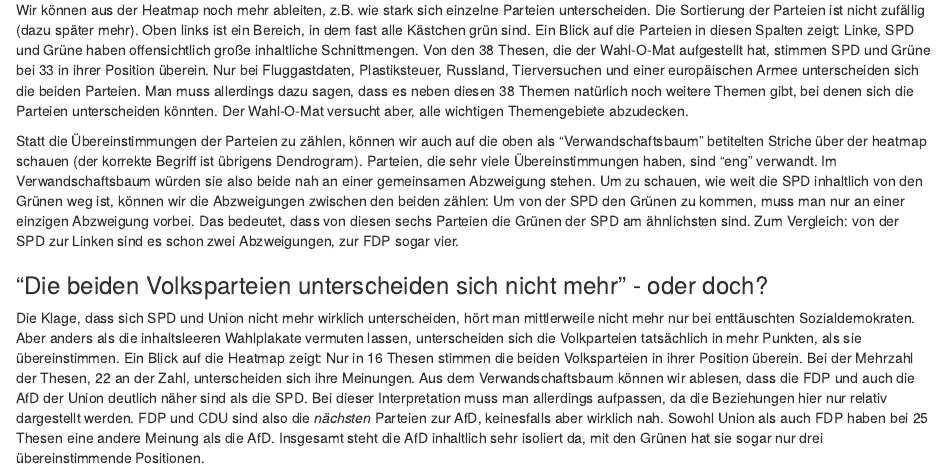
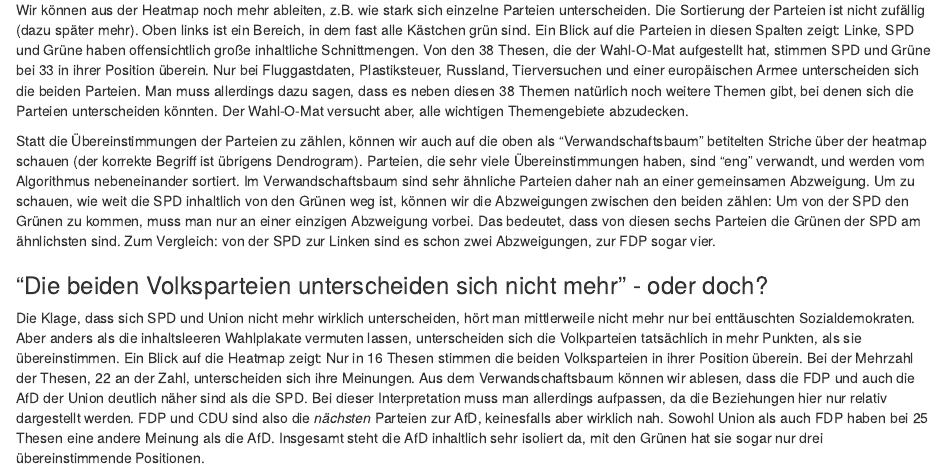
Before and after one commit to le-kutscher/Wahl-O-Mat-Europawahl, an R Markdown document (10_Blogbeitrag.Rmd): the page in a window 1100 px wide, from 1310 px down. The pictures show the output file 10_Blogbeitrag.html that the author committed with the source, opened offline.

Commit message:
Update Blog

```diff
--- a/10_Blogbeitrag.Rmd
+++ b/10_Blogbeitrag.Rmd
@@ -71,7 +71,7 @@
 ### SPD und Grüne stimmen in 33 von 38 Thesen überein
 Wir können aus der Heatmap noch mehr ableiten, z.B. wie stark sich einzelne Parteien unterscheiden. Die Sortierung der Parteien ist nicht zufällig (dazu später mehr). Oben links ist ein Bereich, in dem fast alle Kästchen grün sind. Ein Blick auf die Parteien in diesen Spalten zeigt: Linke, SPD und Grüne haben offensichtlich große inhaltliche Schnittmengen. Von den 38 Thesen, die der Wahl-O-Mat aufgestellt hat, stimmen SPD und Grüne bei 33 in ihrer Position überein. Nur bei Fluggastdaten, Plastiksteuer, Russland, Tierversuchen und einer europäischen Armee unterscheiden sich die beiden Parteien. Man muss allerdings dazu sagen, dass es neben diesen 38 Themen natürlich noch weitere Themen gibt, bei denen sich die Parteien unterscheiden könnten. Der Wahl-O-Mat versucht aber, alle wichtigen Themengebiete abzudecken.
 
-Statt die Übereinstimmungen der Parteien zu zählen, können wir auch auf die oben als "Verwandschaftsbaum" betitelten Striche über der heatmap schauen (der korrekte Begriff ist übrigens Dendrogram). Parteien, die sehr viele Übereinstimmungen haben, sind "eng" verwandt. Im Verwandschaftsbaum würden sie also beide nah an einer gemeinsamen Abzweigung stehen. Um zu schauen, wie weit die SPD inhaltlich von den Grünen weg ist, können wir die Abzweigungen zwischen den beiden zählen: Um von der SPD den Grünen zu kommen, muss man nur an einer einzigen Abzweigung vorbei. Das bedeutet, dass von diesen sechs Parteien die Grünen der SPD am ähnlichsten sind. Zum Vergleich: von der SPD zur Linken sind es schon zwei Abzweigungen, zur FDP sogar vier.
+Statt die Übereinstimmungen der Parteien zu zählen, können wir auch auf die oben als "Verwandschaftsbaum" betitelten Striche über der heatmap schauen (der korrekte Begriff ist übrigens Dendrogram). Parteien, die sehr viele Übereinstimmungen haben, sind "eng" verwandt, und werden vom Algorithmus nebeneinander sortiert. Im Verwandschaftsbaum sind sehr ähnliche Parteien daher nah an einer gemeinsamen Abzweigung. Um zu schauen, wie weit die SPD inhaltlich von den Grünen weg ist, können wir die Abzweigungen zwischen den beiden zählen: Um von der SPD den Grünen zu kommen, muss man nur an einer einzigen Abzweigung vorbei. Das bedeutet, dass von diesen sechs Parteien die Grünen der SPD am ähnlichsten sind. Zum Vergleich: von der SPD zur Linken sind es schon zwei Abzweigungen, zur FDP sogar vier.
 
 ### "Die beiden Volksparteien unterscheiden sich nicht mehr" - oder doch?
 Die Klage, dass sich SPD und Union nicht mehr wirklich unterscheiden, hört man mittlerweile nicht mehr nur bei enttäuschten Sozialdemokraten. Aber anders als die inhaltsleeren Wahlplakate vermuten lassen, unterscheiden sich die Volkparteien tatsächlich in mehr Punkten, als sie übereinstimmen.
```
Also changed, not shown: 10_Blogbeitrag.html.
